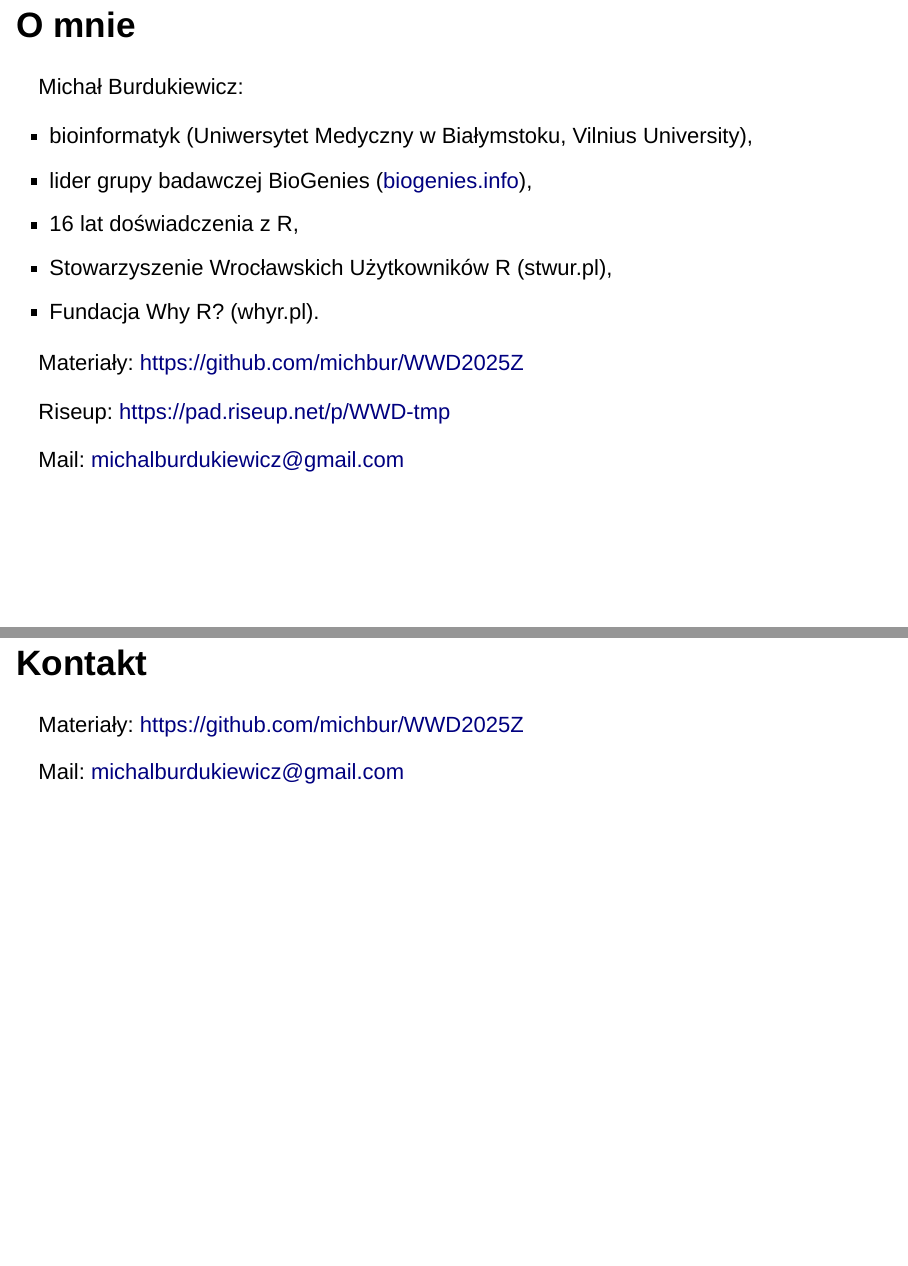
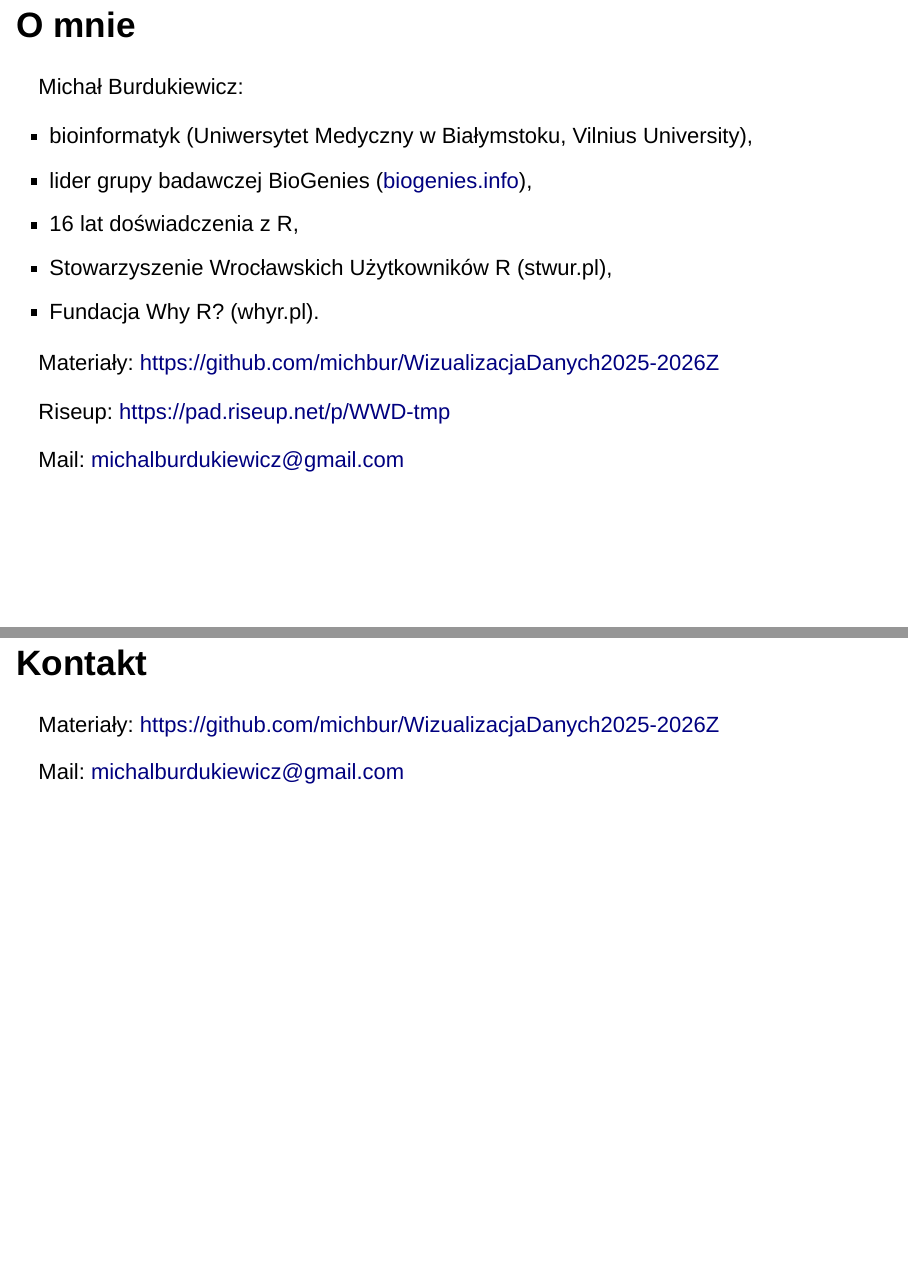
Before and after one commit to michbur/WizualizacjaDanych2025-2026Z, an R Markdown document (W1.Rmd): pages 3 and 142 of 142, joined at a grey line. Rendered offline with R 4.5, knitr and Pandoc, with nearby package versions; drawn as Slidy slides in place of the format the file asks for.

Commit message:
fixed links

```diff
--- a/W1.Rmd
+++ b/W1.Rmd
@@ -49,7 +49,7 @@ Michał Burdukiewicz:
  - Stowarzyszenie Wrocławskich Użytkowników R (stwur.pl),
  - Fundacja Why R? (whyr.pl).
 
-Materiały: https://github.com/michbur/WWD2025Z
+Materiały: https://github.com/michbur/WizualizacjaDanych2025-2026Z
 
 Riseup: https://pad.riseup.net/p/WWD-tmp
 
@@ -845,6 +845,6 @@ Wybór narzędzia do wizualizacji to nie kwestia technologii, ale umiejętności
 
 ## Kontakt
 
-Materiały: https://github.com/michbur/WWD2025Z
+Materiały: https://github.com/michbur/WizualizacjaDanych2025-2026Z
 
 Mail: michalburdukiewicz@gmail.com
```
Also changed, not shown: W1.Rmd (4 more changed lines).
